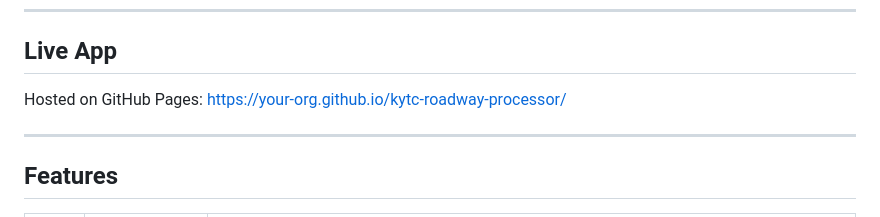
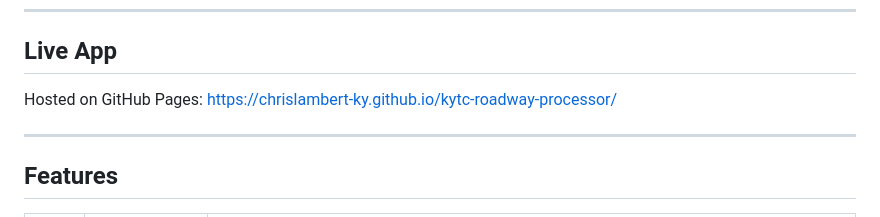
Before and after one commit to chrislambert-ky/kytc-roadway-processor, a Markdown page: README.md, the part around the change. Drawn GitHub-style.

```diff
--- a/README.md
+++ b/README.md
@@ -6,7 +6,7 @@ A browser-based single-page application for enriching coordinate datasets with K
 
 ## Live App
 
-Hosted on GitHub Pages: [https://your-org.github.io/kytc-roadway-processor/](https://your-org.github.io/kytc-roadway-processor/)
+Hosted on GitHub Pages: [https://chrislambert-ky.github.io/kytc-roadway-processor/](https://chrislambert-ky.github.io/kytc-roadway-processor/)
 
 ---
 
```
